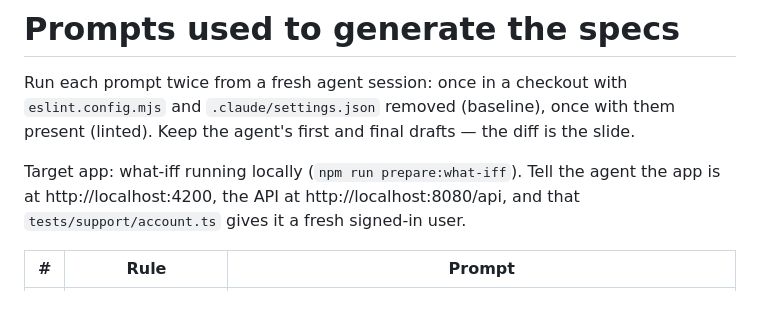
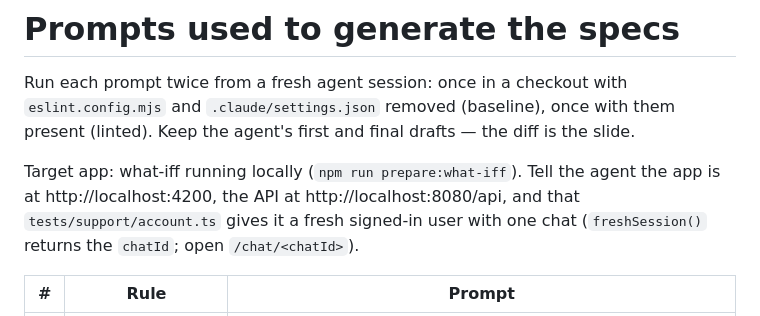
Before and after one commit to unlikelyzero/stop-reviewing-your-agents-flaky-tests, a Markdown page: prompts/README.md, the part around the change. Drawn GitHub-style.

```diff
--- a/prompts/README.md
+++ b/prompts/README.md
@@ -7,7 +7,7 @@ slide.
 
 Target app: what-iff running locally (`npm run prepare:what-iff`). Tell the agent
 the app is at http://localhost:4200, the API at http://localhost:8080/api, and
-that `tests/support/account.ts` gives it a fresh signed-in user.
+that `tests/support/account.ts` gives it a fresh signed-in user with one chat (`freshSession()` returns the `chatId`; open `/chat/<chatId>`).
 
 | # | Rule | Prompt |
 |---|------|--------|
```
Also changed, not shown: README.md (+115 -79 lines), docs/rule-1-hard-wait.png (added), 3 other files.
